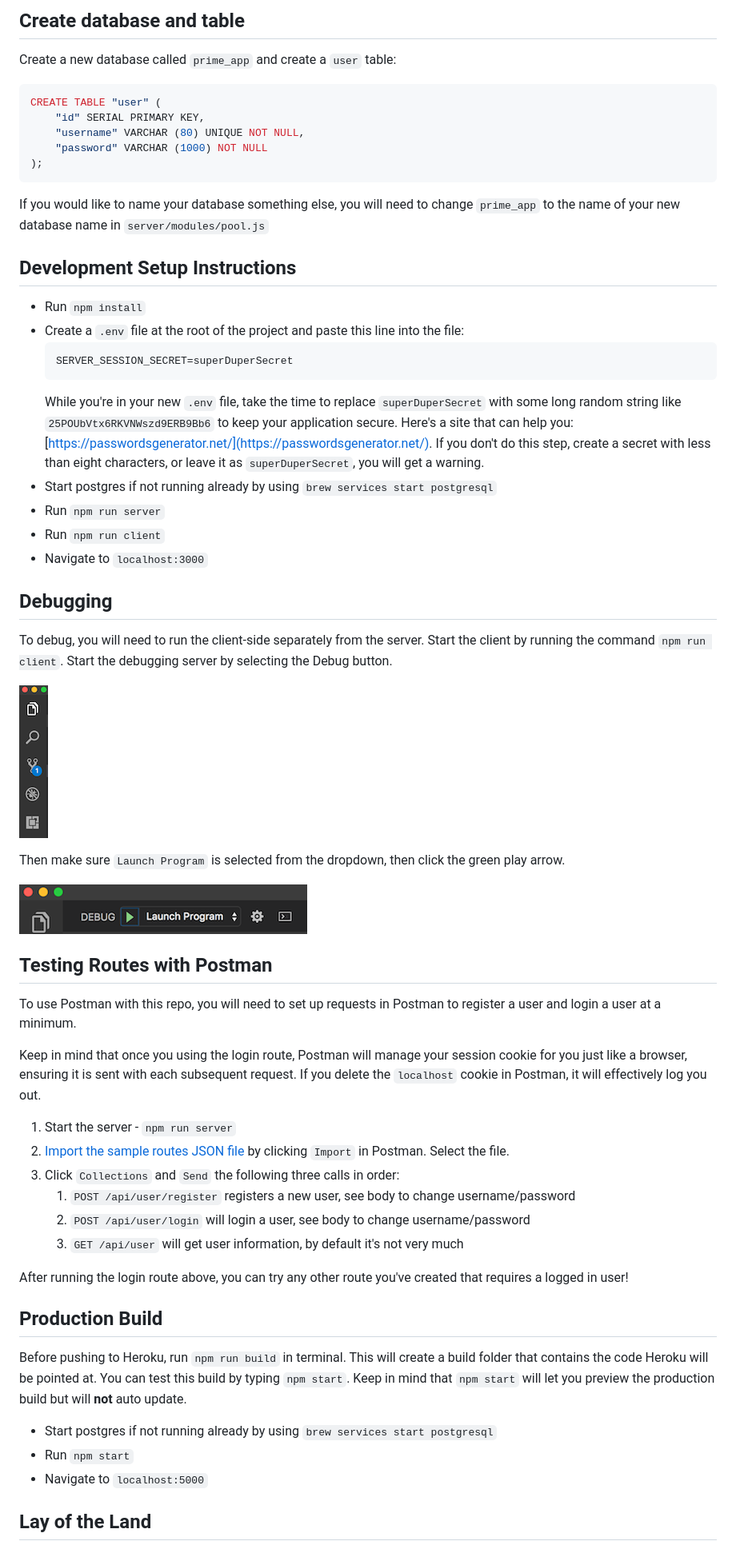
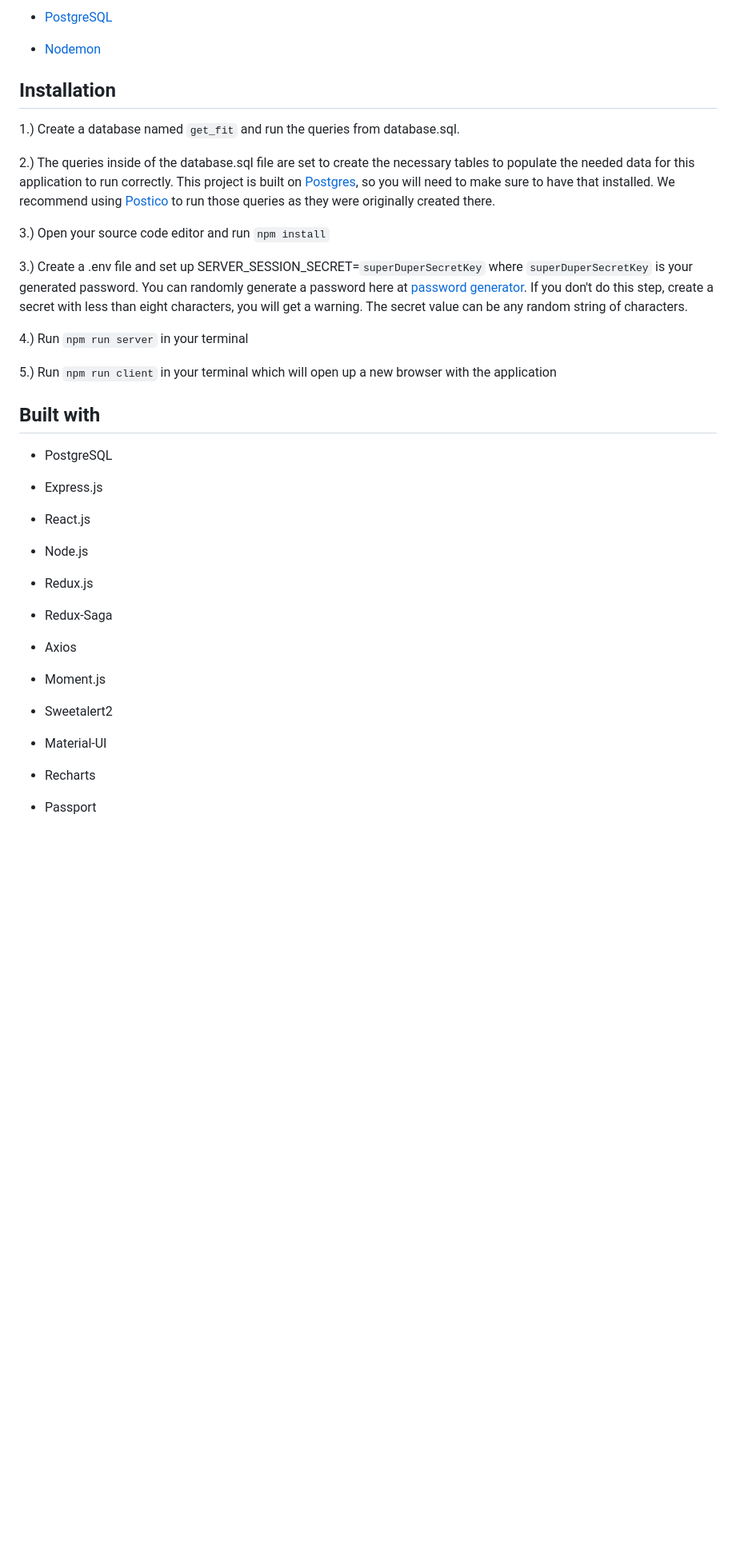
Before and after one commit to tannguyen1024/fitfamily, a Markdown page: README.md, the part around the change printed below. Shown: that part at 80% size. Rendered like a GitHub page; blank space fills up the shorter version.

````diff
--- a/README.md
+++ b/README.md
@@ -19,65 +22,45 @@ Before you get started, make sure you have the following software installed on y
 
-## Create database and table
+* [PostgreSQL](https://www.postgresql.org/)
 
-Create a new database called `prime_app` and create a `user` table:
+* [Nodemon](https://nodemon.io/)
 
-```SQL
-CREATE TABLE "user" (
-    "id" SERIAL PRIMARY KEY,
-    "username" VARCHAR (80) UNIQUE NOT NULL,
-    "password" VARCHAR (1000) NOT NULL
-);
-```
+## Installation
 
-If you would like to name your database something else, you will need to change `prime_app` to the name of your new database name in `server/modules/pool.js`
+1.) Create a database named ```get_fit``` and run the queries from database.sql.
 
-## Development Setup Instructions
+2.) The queries inside of the database.sql file are set to create the necessary tables to populate the needed data for this application to run correctly. This project is built on [Postgres](https://www.postgresql.org/), so you will need to make sure to have that installed. We recommend using [Postico](https://eggerapps.at/postico/) to run those queries as they were originally created there.
 
-* Run `npm install`
-* Create a `.env` file at the root of the project and paste this line into the file:
-    ```
-    SERVER_SESSION_SECRET=superDuperSecret
-    ```
-    While you're in your new `.env` file, take the time to replace `superDuperSecret` with some long random string like `25POUbVtx6RKVNWszd9ERB9Bb6` to keep your application secure. Here's a site that can help you: [https://passwordsgenerator.net/](https://passwordsgenerator.net/). If you don't do this step, create a secret with less than eight characters, or leave it as `superDuperSecret`, you will get a warning.
-* Start postgres if not running already by using `brew services start postgresql`
-* Run `npm run server`
-* Run `npm run client`
-* Navigate to `localhost:3000`
+3.) Open your source code editor and run ```npm install```
 
-## Debugging
+3.) Create a .env file and set up SERVER_SESSION_SECRET=```superDuperSecretKey``` where ```superDuperSecretKey``` is your generated password. You can randomly generate a password here at [password generator](https://passwordsgenerator.net/).  If you don't do this step, create a secret with less than eight characters, you will get a warning. The secret value can be any random string of characters.
 
-To debug, you will need to run the client-side separately from the server. Start the client by running the command `npm run client`. Start the debugging server by selecting the Debug button.
+4.) Run ```npm run server``` in your terminal
 
-![VSCode Toolbar](documentation/images/vscode-toolbar.png)
+5.) Run ```npm run client``` in your terminal which will open up a new browser with the application
 
-Then make sure `Launch Program` is selected from the dropdown, then click the green play arrow.
+## Built with
 
-![VSCode Debug Bar](documentation/images/vscode-debug-bar.png)
+* PostgreSQL
 
+* Express.js
 
-## Testing Routes with Postman
+* React.js
 
-To use Postman with this repo, you will need to set up requests in Postman to register a user and login a user at a minimum.
+* Node.js
 
-Keep in mind that once you using the login route, Postman will manage your session cookie for you just like a browser, ensuring it is sent with each subsequent request. If you delete the `localhost` cookie in Postman, it will effectively log you out.
+* Redux.js
 
-1. Start the server - `npm run server`
-2. [Import the sample routes JSON file](./PostmanPrimeSoloRoutes.json) by clicking `Import` in Postman. Select the file.
-3. Click `Collections` and `Send` the following three calls in order:
-    1. `POST /api/user/register` registers a new user, see body to change username/password
-    2. `POST /api/user/login` will login a user, see body to change username/password
-    3. `GET /api/user` will get user information, by default it's not very much
+* Redux-Saga
 
-After running the login route above, you can try any other route you've created that requires a logged in user!
+* Axios
 
+* Moment.js
 
-## Production Build
+* Sweetalert2
 
-Before pushing to Heroku, run `npm run build` in terminal. This will create a build folder that contains the code Heroku will be pointed at. You can test this build by typing `npm start`. Keep in mind that `npm start` will let you preview the production build but will **not** auto update.
+* Material-UI
 
-* Start postgres if not running already by using `brew services start postgresql`
-* Run `npm start`
-* Navigate to `localhost:5000`
+* Recharts
 
-## Lay of the Land
+* Passport
 
````
Also changed, not shown: other parts of README.md (+16 -42 lines), FitFamily.png (added), public/images/FitFamily.png (added), 1 other file.
